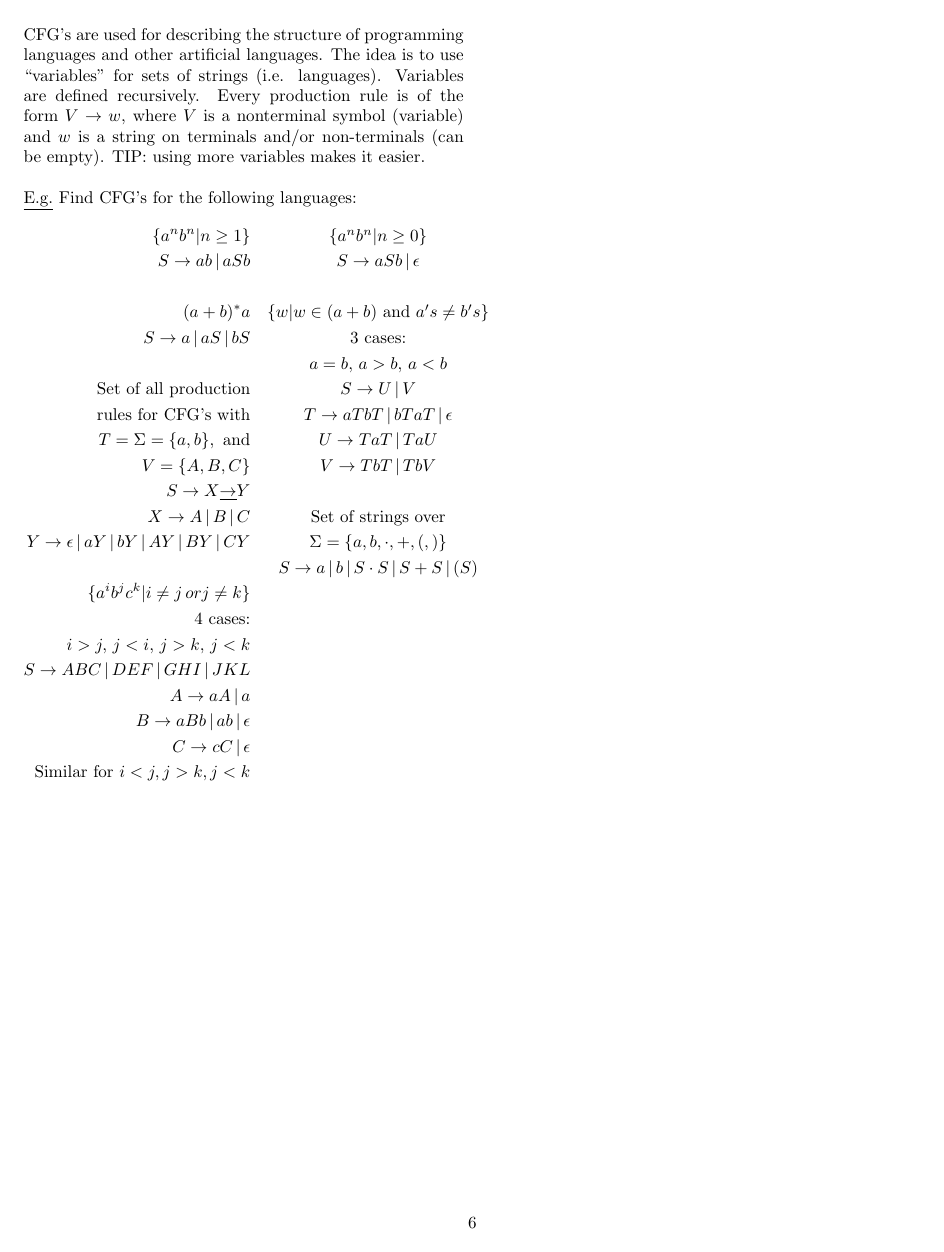
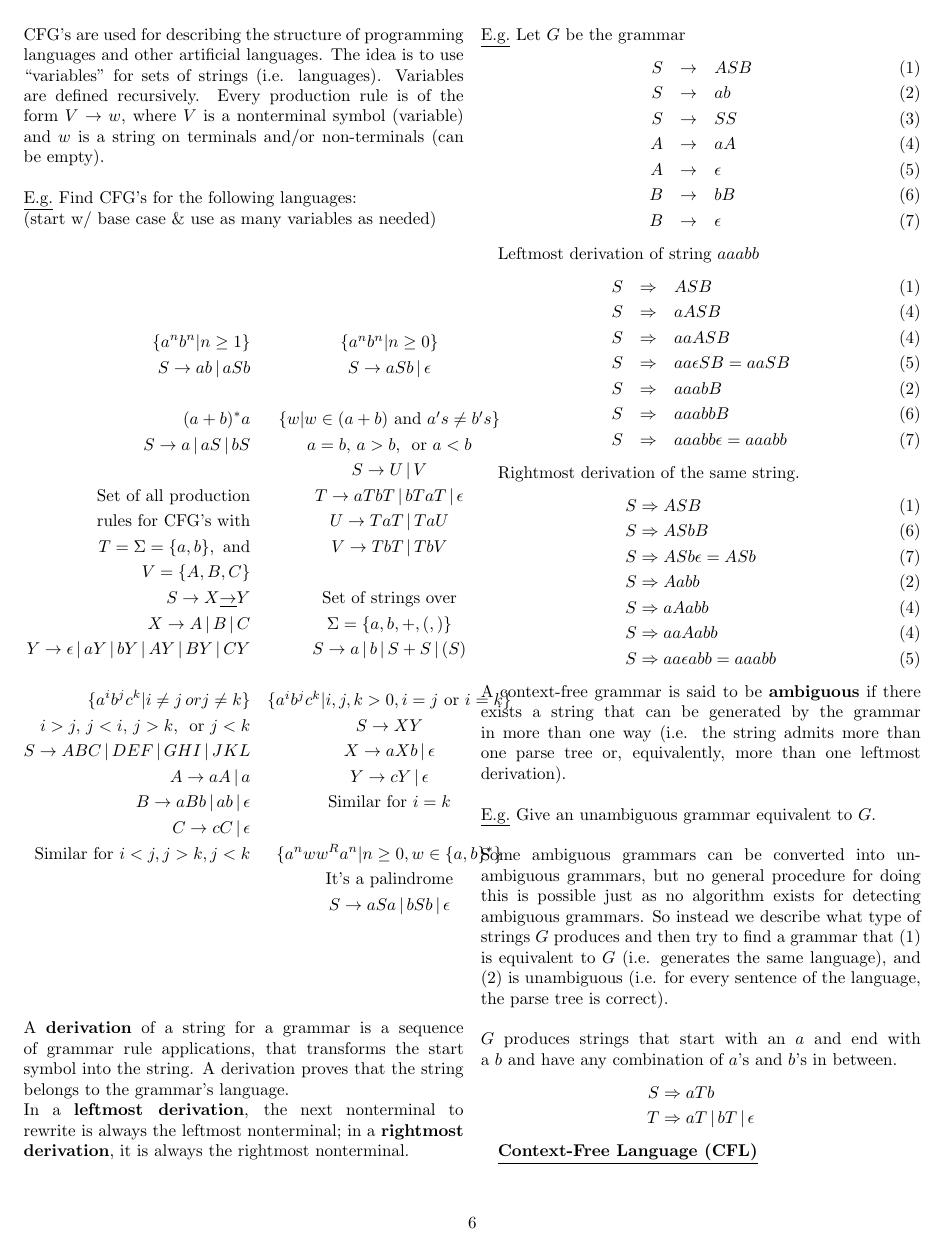
Before and after one commit to dideler/cheat-sheets, a LaTeX document (4P61-Computation/cheatsheet.tex): page 6 of 6 before the commit and page 6 of 7 after it. Compiled offline with pdfLaTeX.

Commit message:
Finish CFG section

```diff
--- a/4P61-Computation/cheatsheet.tex
+++ b/4P61-Computation/cheatsheet.tex
@@ -605,32 +605,105 @@ $\bullet$ concatenation of infinite language and finite language is not always i
 CFG's are used for describing the structure of programming languages and other artificial languages.
 The idea is to use ``variables'' for sets of strings (i.e. languages). Variables are defined
 recursively. Every production rule is of the form $V \rightarrow w$, where $V$ is a nonterminal
-symbol (variable) and $w$ is a string on terminals and/or non-terminals (can be empty).
-TIP: using more variables makes it easier.
-\\ \\
+symbol (variable) and $w$ is a string on terminals and/or non-terminals (can be empty). \\
+\\
 \underline{E.g.}
-Find CFG's for the following languages:
+Find CFG's for the following languages: \\
+(start w/ base case \& use as many variables as needed)
 \begin{eqnarray*}
   \{a^n b^n | n \geq 1\} & \{a^n b^n | n \geq 0\} \\
   S \rightarrow ab \,|\, aSb & S \rightarrow aSb \,|\, \epsilon \\
   \\
   (a+b)^*a & \{w | w \in (a+b) \mbox{ and } a's \neq b's\} \\
-  S \rightarrow a \,|\, aS \,|\, bS & \mbox{3 cases:} \\
-  & a = b,\, a > b,\, a < b \\
-  \mbox{Set of all production} & S \rightarrow U \,|\, V \\
-  \mbox{rules for CFG's with} & T \rightarrow aTbT \,|\, bTaT \,|\, \epsilon \\
-  T=\Sigma=\{a,b\}, \mbox{ and} & U \rightarrow TaT \,|\, TaU \\
-  V=\{A,B,C\} & V \rightarrow TbT \,|\, TbV \\
-  S \rightarrow X \underline{\rightarrow} Y & \\
-  X \rightarrow A \,|\, B \,|\, C & \mbox{Set of strings over} \\
-  Y \rightarrow \epsilon \,|\, aY \,|\, bY \,|\, AY \,|\, BY \,|\, CY & \Sigma = \{a,b,\cdot,+,(,)\} \\
-   & S \rightarrow a \,|\, b \,|\, S \cdot S \,|\, S + S \,|\, (S) \\
-  \{a^i b^j c^k | i \neq j \, or j \neq k\} & \\
-  \mbox{4 cases:} & \\
-  i>j,\, j<i,\, j>k,\, j<k & \\
-  S \rightarrow ABC \,|\, DEF \,|\, GHI \,|\, JKL  & \\
-  A \rightarrow aA \,|\, a & \\
-  B \rightarrow aBb \,|\, ab \,|\, \epsilon & \\
+  S \rightarrow a \,|\, aS \,|\, bS & a = b,\, a > b,\, \mbox{ or } a < b \\
+   & S \rightarrow U \,|\, V \\
+  \mbox{Set of all production} & T \rightarrow aTbT \,|\, bTaT \,|\, \epsilon \\
+  \mbox{rules for CFG's with} & U \rightarrow TaT \,|\, TaU \\
+  T=\Sigma=\{a,b\}, \mbox{ and} & V \rightarrow TbT \,|\, TbV \\
+  V=\{A,B,C\} &  \\
+  S \rightarrow X \underline{\rightarrow} Y & \mbox{Set of strings over} \\
+  X \rightarrow A \,|\, B \,|\, C & \Sigma = \{a,b,+,(,)\} \\
+  Y \rightarrow \epsilon \,|\, aY \,|\, bY \,|\, AY \,|\, BY \,|\, CY & S \rightarrow a \,|\, b \,|\, S + S \,|\, (S)\\
+  \\
+  \{a^i b^j c^k | i \neq j \, or j \neq k\} & \{a^i b^j c^k | i,j,k > 0, i=j \mbox{ or } i=k\} \\
+  i>j,\, j<i,\, j>k,\, \mbox{ or } j<k &  S \rightarrow XY \\
+  S \rightarrow ABC \,|\, DEF \,|\, GHI \,|\, JKL & X \rightarrow aXb \,|\, \epsilon \\
+  A \rightarrow aA \,|\, a & Y \rightarrow cY \,|\, \epsilon \\
+  B \rightarrow aBb \,|\, ab \,|\, \epsilon & \mbox{Similar for } i=k \\
   C \rightarrow cC \,|\, \epsilon & \\
-  \mbox{Similar for } i<j, j>k, j<k & \\ % TODO - continue from here
+  \mbox{Similar for } i<j, j>k, j<k & \{a^n w w^R a^n | n \geq 0, w \in \{a,b\}^* \} \\
+  & \mbox{It's a palindrome} \\
+  & S \rightarrow aSa \,|\, bSb \,|\, \epsilon
 \end{eqnarray*}
+A \textbf{derivation} of a string for a grammar is a sequence of grammar rule applications,
+that transforms the start symbol into the string. A derivation proves that the
+string belongs to the grammar's language. \\
+In a \textbf{leftmost derivation}, the next nonterminal to rewrite is always the leftmost nonterminal;
+in a \textbf{rightmost derivation}, it is always the rightmost nonterminal. \\
+\\
+\underline{E.g.} % Might have to reduce the size of this example!
+Let $G$ be the grammar
+\begin{eqnarray}
+  S &\rightarrow& ASB \\
+  S &\rightarrow& ab \\
+  S &\rightarrow& SS \\
+  A &\rightarrow& aA \\
+  A &\rightarrow& \epsilon \\
+  B &\rightarrow& bB \\
+  B &\rightarrow& \epsilon
+\end{eqnarray}
+
+Leftmost derivation of string $aaabb$
+  \begin{eqnarray}
+    \setcounter{equation}{1}
+    S &\Rightarrow& ASB \\
+    \setcounter{equation}{4}
+    S &\Rightarrow& aASB \\
+    \setcounter{equation}{4}
+    S &\Rightarrow& aaASB \\
+    \setcounter{equation}{5}
+    S &\Rightarrow& aa \epsilon SB = aaSB \\
+    \setcounter{equation}{2}
+    S &\Rightarrow& aaabB \\
+    \setcounter{equation}{6}
+    S &\Rightarrow& aaabbB \\
+    \setcounter{equation}{7}
+    S &\Rightarrow& aaabb\epsilon = aaabb
+  \end{eqnarray}
+
+  Rightmost derivation of the same string.
+  \begin{align} % NOTE: eqnarray is discouraged (spacing issues), so trying align instead...
+    \setcounter{equation}{0} % NOTE: setcounter works differently in align (-1)
+    S &\Rightarrow ASB \\
+    \setcounter{equation}{5}
+    S &\Rightarrow ASbB \\
+    S &\Rightarrow ASb \epsilon = ASb \\
+    \setcounter{equation}{1}
+    S &\Rightarrow Aabb \\
+    \setcounter{equation}{3}
+    S &\Rightarrow aAabb \\
+    \setcounter{equation}{3}
+    S &\Rightarrow aaAabb \\
+    S &\Rightarrow aa \epsilon abb = aaabb
+  \end{align}
+A context-free grammar is said to be \textbf{ambiguous} if there exists a string that can be
+generated by the grammar in more than one way (i.e. the string admits more than one parse tree or,
+equivalently, more than one leftmost derivation). \\
+\\
+\underline{E.g.} % Might have to reduce the size of this example!
+  Give an unambiguous grammar equivalent to $G$. \\
+  \\
+  Some ambiguous grammars can be converted into unambiguous grammars, but no general procedure
+  for doing this is possible just as no algorithm exists for detecting ambiguous grammars.
+  So instead we describe what type of strings $G$ produces and then try to find a grammar that
+  (1) is equivalent to $G$ (i.e. generates the same language), and (2) is unambiguous
+  (i.e. for every sentence of the language, the parse tree is correct).\\
+  \\
+  $G$ produces strings that start with an $a$ and end with a $b$ and have any combination of $a$'s and
+  $b$'s in between.
+  \begin{align*}
+    S &\Rightarrow aTb \\
+    T &\Rightarrow aT \,|\, bT \,|\, \epsilon
+  \end{align*}
+
+\underline{\textbf{Context-Free Language (CFL)}} \\
```
Also changed, not shown: 4P61-Computation/cheatsheet.tex (10 more changed lines).
